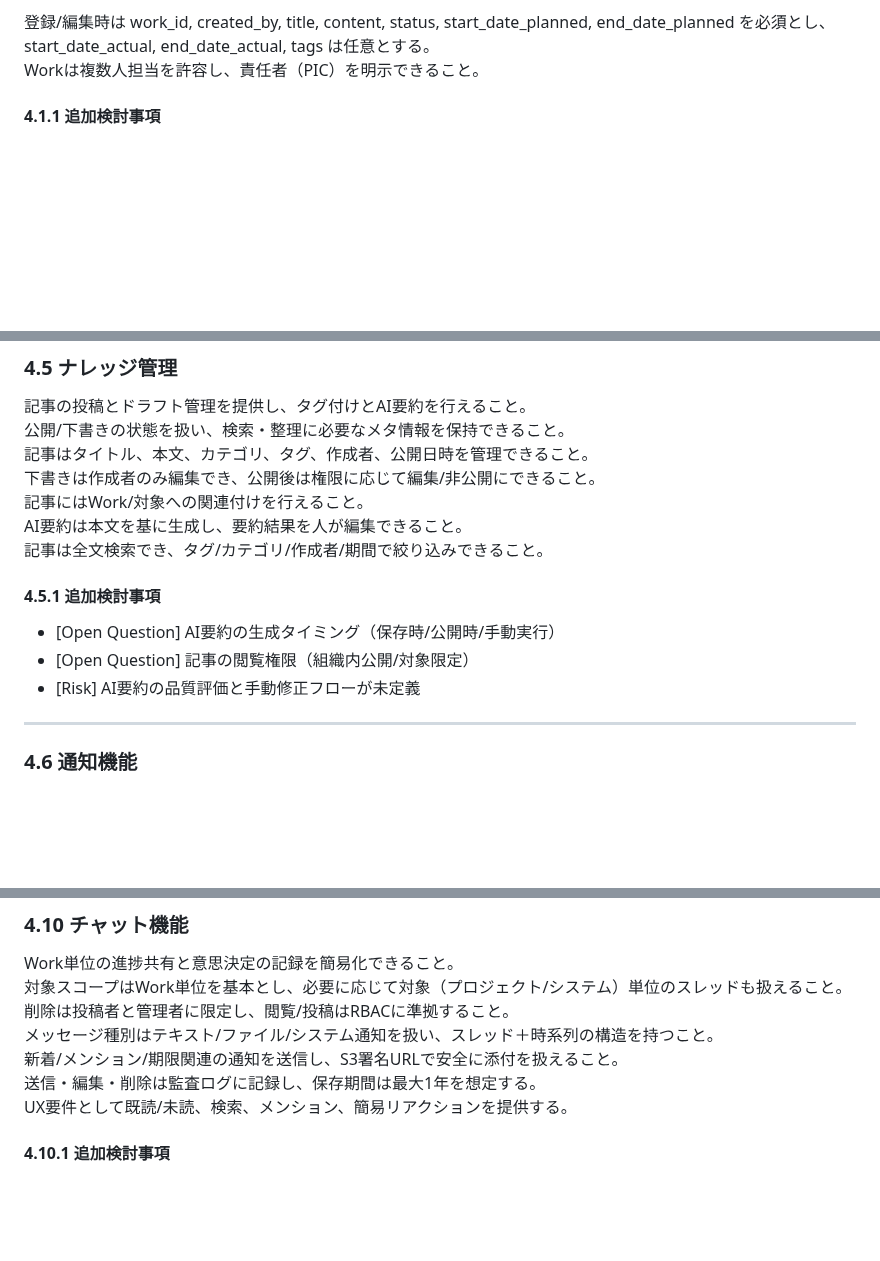
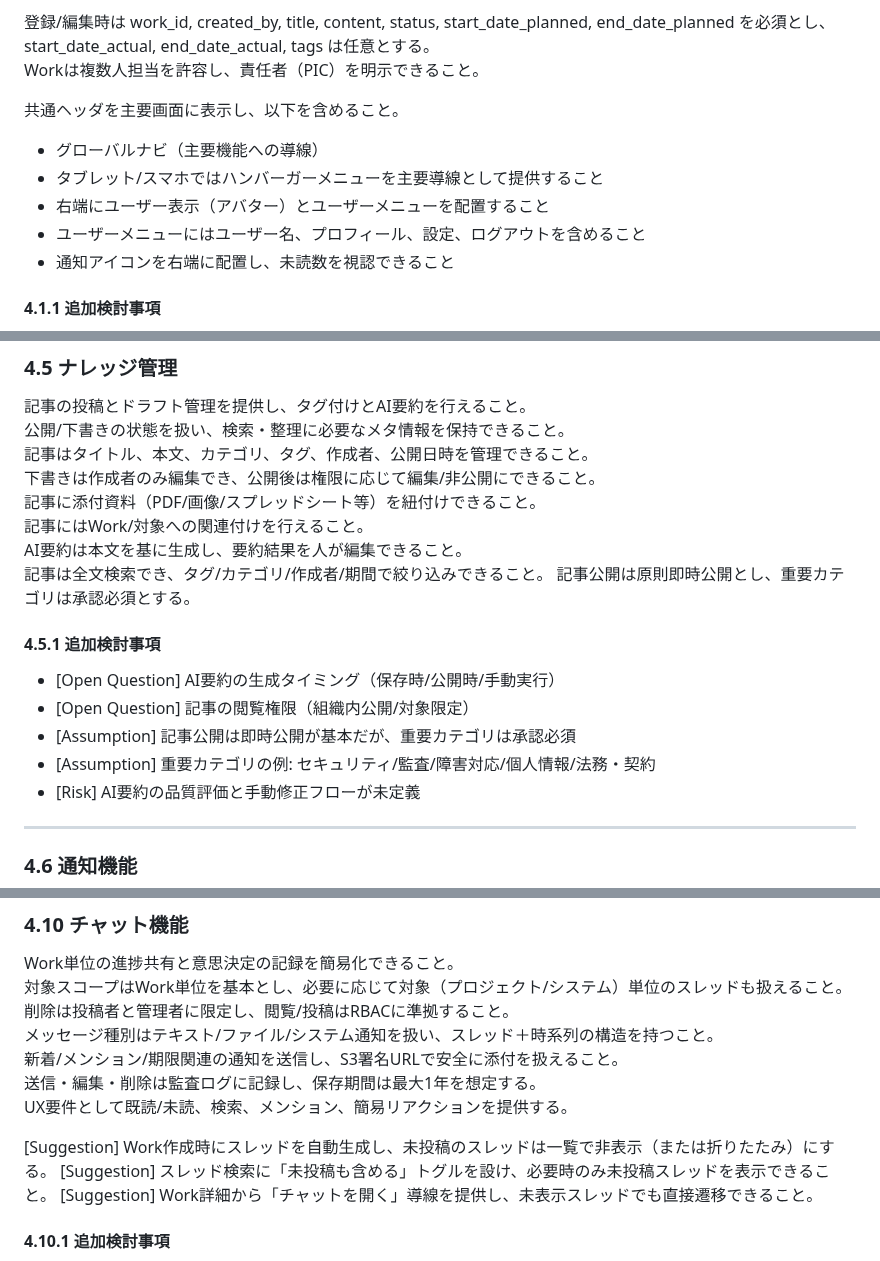
Before and after one commit to kuturogi99with99jazz/sister2-docs, a Markdown page: requirements.md, 3 parts joined by grey strips. Rendered like a GitHub page; blank space fills up the shorter version.

Commit message:
docs: 共通UI要件と記事公開・チャット運用ルールを要件定義に追加

```diff
--- a/requirements.md
+++ b/requirements.md
@@ -57,6 +57,13 @@ Workの一覧、登録、編集、削除を提供し、ステータス・期日
 
 登録/編集時は work_id, created_by, title, content, status, start_date_planned, end_date_planned を必須とし、start_date_actual, end_date_actual, tags は任意とする。
 Workは複数人担当を許容し、責任者（PIC）を明示できること。
+
+共通ヘッダを主要画面に表示し、以下を含めること。
+- グローバルナビ（主要機能への導線）
+- タブレット/スマホではハンバーガーメニューを主要導線として提供すること
+- 右端にユーザー表示（アバター）とユーザーメニューを配置すること
+- ユーザーメニューにはユーザー名、プロフィール、設定、ログアウトを含めること
+- 通知アイコンを右端に配置し、未読数を視認できること
 
 #### 4.1.1 追加検討事項
 
@@ -119,14 +126,18 @@ Workの開始・完了・更新などの操作ログを記録できること。
 公開/下書きの状態を扱い、検索・整理に必要なメタ情報を保持できること。
 記事はタイトル、本文、カテゴリ、タグ、作成者、公開日時を管理できること。
 下書きは作成者のみ編集でき、公開後は権限に応じて編集/非公開にできること。
+記事に添付資料（PDF/画像/スプレッドシート等）を紐付けできること。
 記事にはWork/対象への関連付けを行えること。
 AI要約は本文を基に生成し、要約結果を人が編集できること。
 記事は全文検索でき、タグ/カテゴリ/作成者/期間で絞り込みできること。
+記事公開は原則即時公開とし、重要カテゴリは承認必須とする。
 
 #### 4.5.1 追加検討事項
 
 - [Open Question] AI要約の生成タイミング（保存時/公開時/手動実行）
 - [Open Question] 記事の閲覧権限（組織内公開/対象限定）
+- [Assumption] 記事公開は即時公開が基本だが、重要カテゴリは承認必須
+- [Assumption] 重要カテゴリの例: セキュリティ/監査/障害対応/個人情報/法務・契約
 - [Risk] AI要約の品質評価と手動修正フローが未定義
 
 ---
@@ -213,6 +224,10 @@ Work単位の進捗共有と意思決定の記録を簡易化できること。
 新着/メンション/期限関連の通知を送信し、S3署名URLで安全に添付を扱えること。
 送信・編集・削除は監査ログに記録し、保存期間は最大1年を想定する。
 UX要件として既読/未読、検索、メンション、簡易リアクションを提供する。
+
+[Suggestion] Work作成時にスレッドを自動生成し、未投稿のスレッドは一覧で非表示（または折りたたみ）にする。
+[Suggestion] スレッド検索に「未投稿も含める」トグルを設け、必要時のみ未投稿スレッドを表示できること。
+[Suggestion] Work詳細から「チャットを開く」導線を提供し、未表示スレッドでも直接遷移できること。
 
 #### 4.10.1 追加検討事項
 
```
